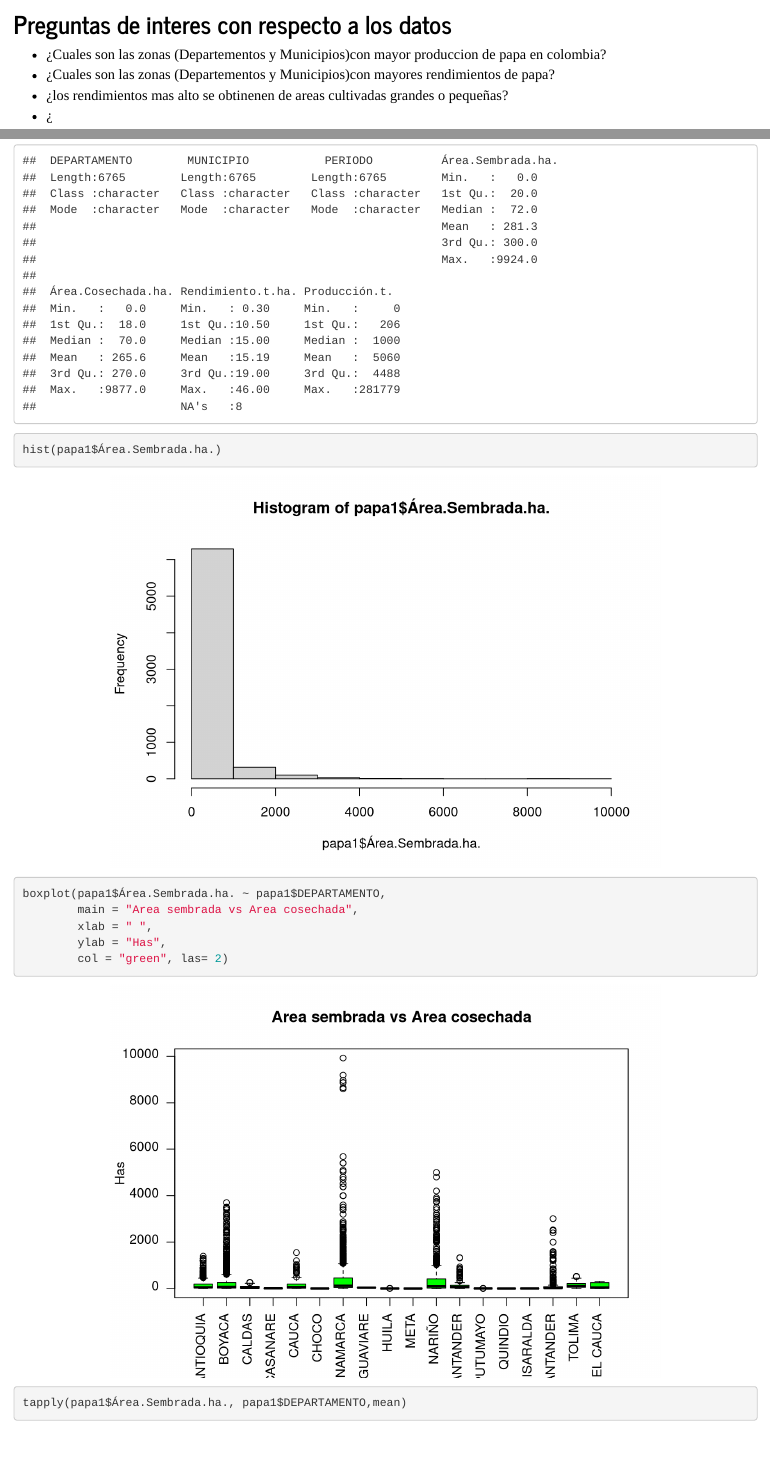
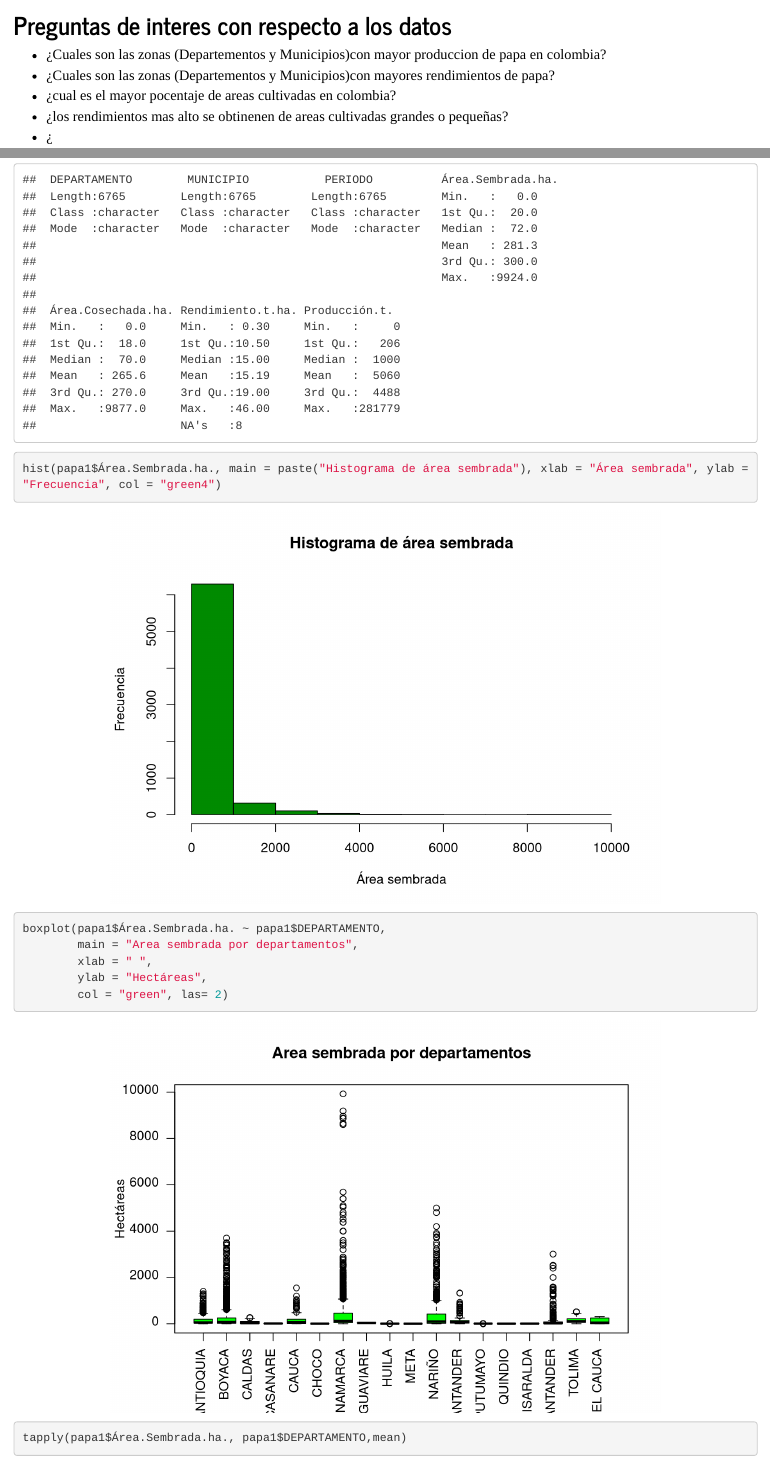
Before and after one commit to mapastord/bio1taller, an R Markdown document (taller1.rmd): the page in a window 1100 px wide, from 570 px down before the commit and from 590 px down after it, so that both start at the same text, and a second part further down, joined at a grey line. Rendered offline with R 4.5, knitr and Pandoc, with nearby package versions.

Commit message:
arreglo de histograma

````diff
--- a/taller1.rmd
+++ b/taller1.rmd
@@ -24,6 +24,7 @@ A pesar de que la papa puede dar produccion desde los 0 msnm hasta los propios p
 
   * ¿Cuales son las zonas (Departementos y Municipios)con mayor produccion de papa en colombia?
   * ¿Cuales son las zonas (Departementos y Municipios)con mayores rendimientos de papa?
+  * ¿cual es el mayor pocentaje de areas cultivadas en colombia?
   * ¿los rendimientos mas alto se obtinenen de areas cultivadas grandes o pequeñas?
   * ¿
 
@@ -54,16 +55,19 @@ summary(papa1)
 
 
 ```{r}
-hist(papa1$Área.Sembrada.ha.)
+hist(papa1$Área.Sembrada.ha., main = paste("Histograma de área sembrada"), xlab = "Área sembrada", ylab = "Frecuencia", col = "green4")
+
+
+
 ```
 
 
 
 ```{r}
 boxplot(papa1$Área.Sembrada.ha. ~ papa1$DEPARTAMENTO,
-        main = "Area sembrada vs Area cosechada",
+        main = "Area sembrada por departamentos",
         xlab = " ",
-        ylab = "Has",
+        ylab = "Hectáreas",
         col = "green", las= 2)
 ```
 
````
Also changed, not shown: taller1.html, taller1.rmd (5 more changed lines).
